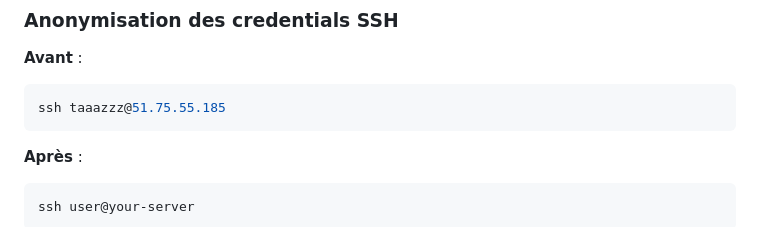
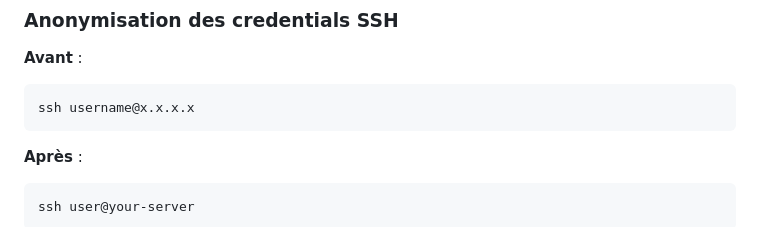
Before and after one commit to Taaazzz-prog/SignatureElectronique, a Markdown page: SECURITY_AUDIT.md, the part around the change. Rendered like a GitHub page.

Commit message:
🔒 Security: Retirer le dernier exemple de credentials dans SECURITY_AUDIT.md

````diff
--- a/SECURITY_AUDIT.md
+++ b/SECURITY_AUDIT.md
@@ -119,7 +119,7 @@ image: ghcr.io/taaazzz-prog/signatureelectronique:latest
 
 **Avant** :
 ```bash
-ssh taaazzz@51.75.55.185
+ssh username@x.x.x.x
 ```
 
 **Après** :
````
